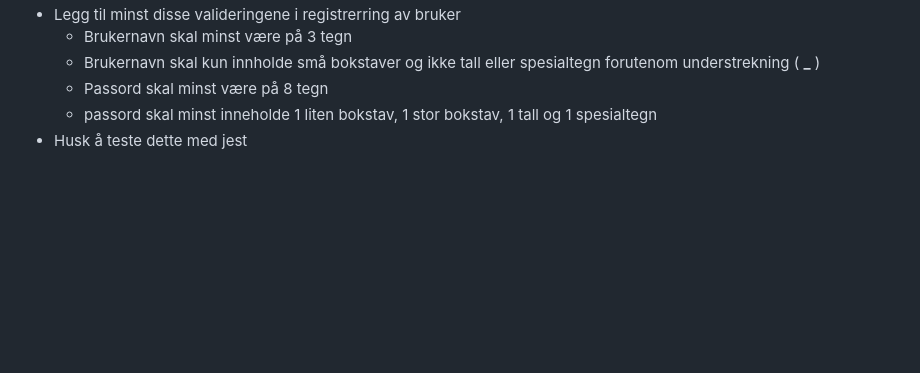
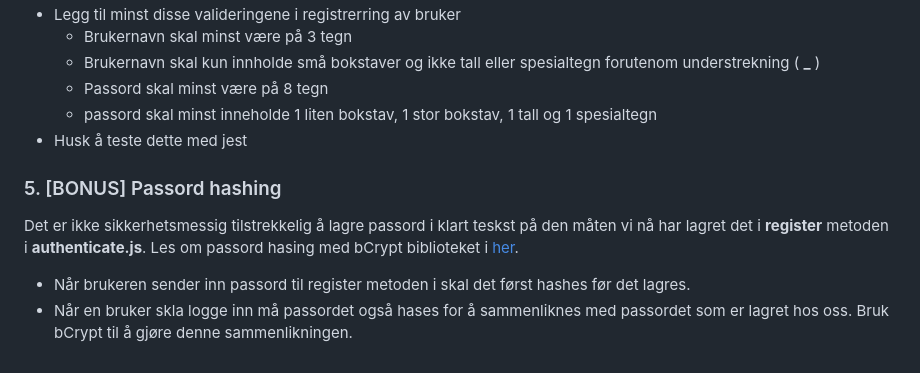
Before and after one commit to gokstadakademiet/emne4-jsapi, a Markdown page: uke03/ukesoppgave.md, the part around the change. Rendered like a GitHub page; blank space fills up the shorter version.

Commit message:
add assignment 5 - passwordhashing

```diff
--- a/uke03/ukesoppgave.md
+++ b/uke03/ukesoppgave.md
@@ -94,3 +94,10 @@
   - Passord skal minst være på 8 tegn
   - passord skal minst inneholde 1 liten bokstav, 1 stor bokstav, 1 tall og 1 spesialtegn
 - Husk å teste dette med jest
+
+### 5. [BONUS] Passord hashing
+
+Det er ikke sikkerhetsmessig tilstrekkelig å lagre passord i klart teskst på den måten vi nå har lagret det i **register** metoden i **authenticate.js**. Les om passord hasing med bCrypt biblioteket i [her](https://www.freecodecamp.org/news/how-to-hash-passwords-with-bcrypt-in-nodejs/).
+
+- Når brukeren sender inn passord til register metoden i skal det først hashes før det lagres.
+- Når en bruker skla logge inn må passordet også hases for å sammenliknes med passordet som er lagret hos oss. Bruk bCrypt til å gjøre denne sammenlikningen.
```
